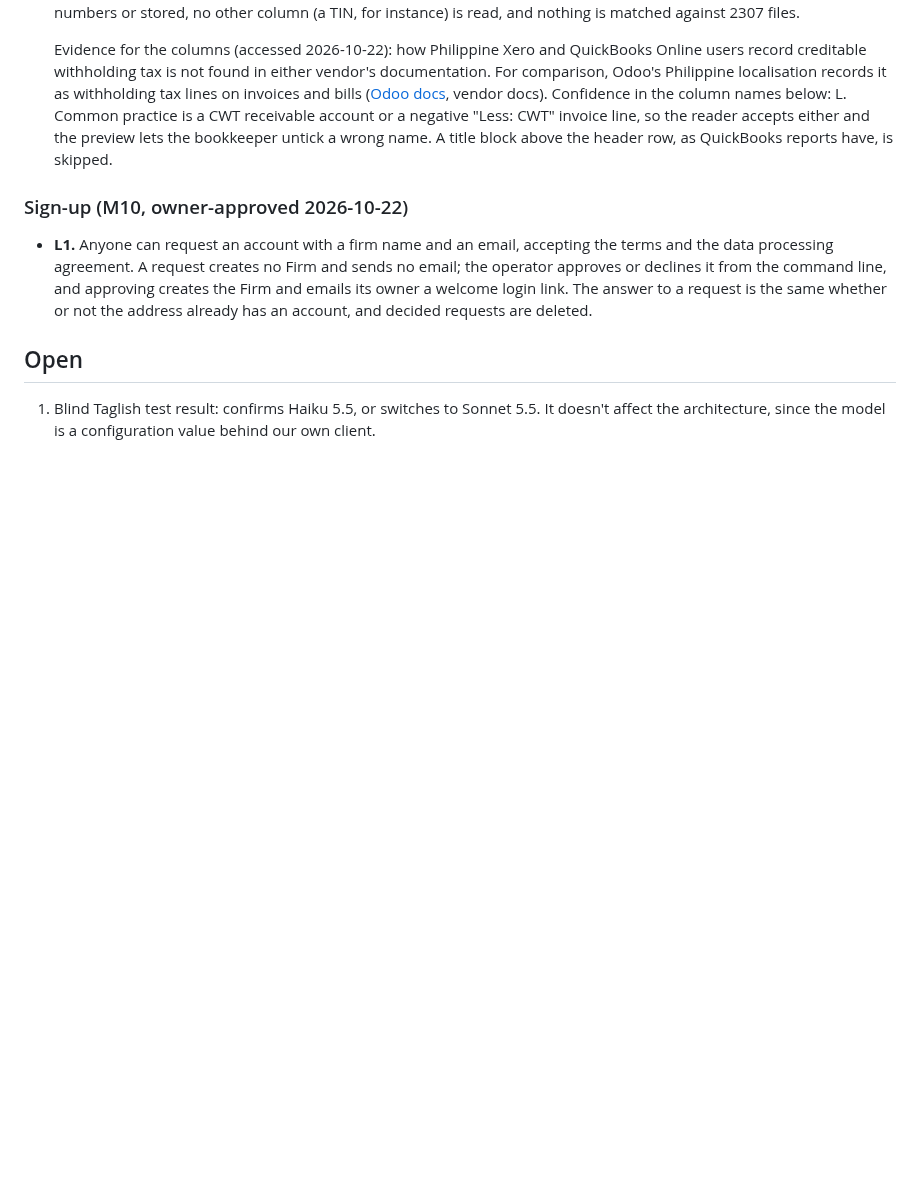
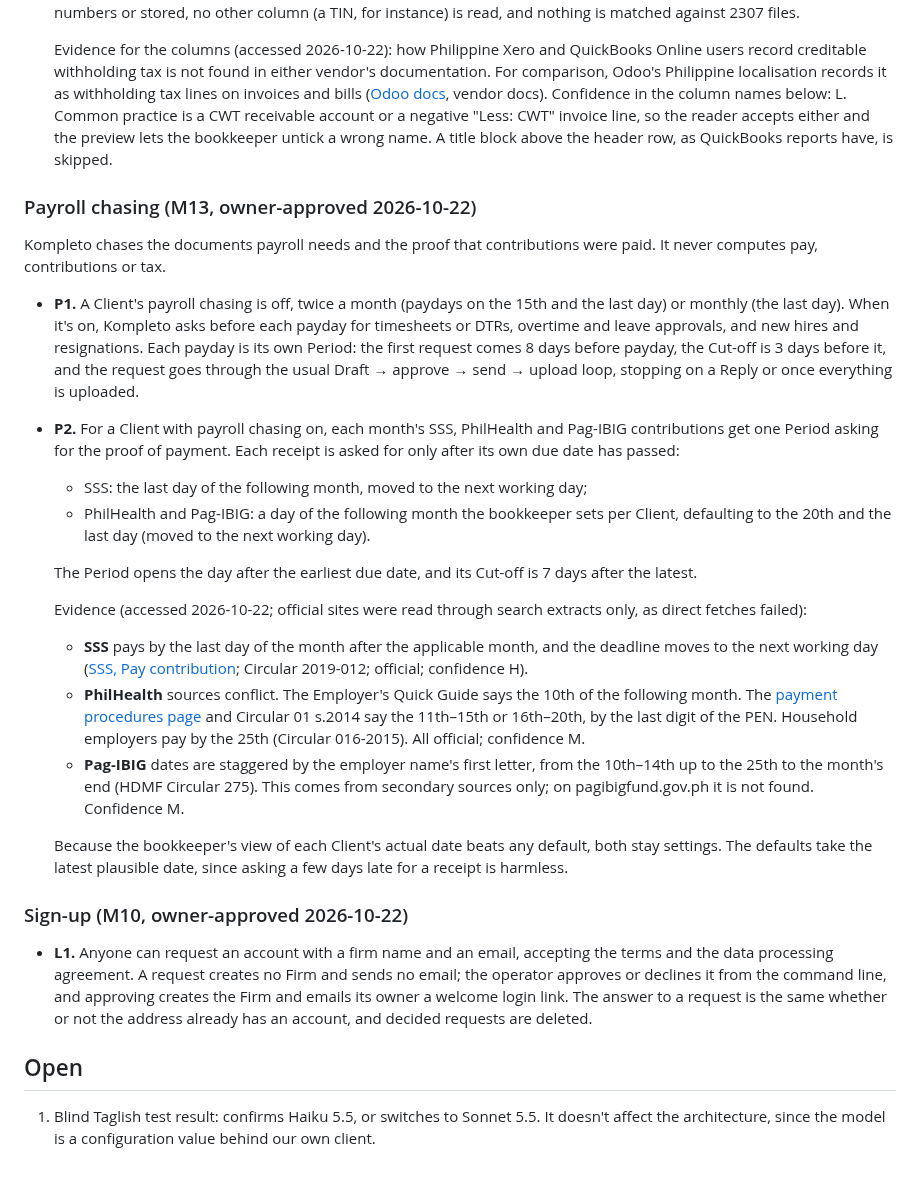
Before and after one commit to Enriquez-Johnmark/kompleto, a Markdown page: docs/product/p1-spec.md, the part around the change. Drawn GitHub-style; blank space fills up the shorter version.

Commit message:
Specify payroll-input and remittance-receipt chasing (P1, P2)

```diff
--- a/docs/product/p1-spec.md
+++ b/docs/product/p1-spec.md
@@ -281,6 +281,24 @@ Kompleto's first version is done when every criterion below passes. Each criteri
 
   Evidence for the columns (accessed 2026-10-22): how Philippine Xero and QuickBooks Online users record creditable withholding tax is not found in either vendor's documentation. For comparison, Odoo's Philippine localisation records it as withholding tax lines on invoices and bills ([Odoo docs](https://www.odoo.com/documentation/18.0/applications/finance/fiscal_localizations/philippines.html), vendor docs). Confidence in the column names below: L. Common practice is a CWT receivable account or a negative "Less: CWT" invoice line, so the reader accepts either and the preview lets the bookkeeper untick a wrong name. A title block above the header row, as QuickBooks reports have, is skipped.
 
+### Payroll chasing (M13, owner-approved 2026-10-22)
+
+Kompleto chases the documents payroll needs and the proof that contributions were paid. It never computes pay, contributions or tax.
+
+- **P1.** A Client's payroll chasing is off, twice a month (paydays on the 15th and the last day) or monthly (the last day). When it's on, Kompleto asks before each payday for timesheets or DTRs, overtime and leave approvals, and new hires and resignations. Each payday is its own Period: the first request comes 8 days before payday, the Cut-off is 3 days before it, and the request goes through the usual Draft → approve → send → upload loop, stopping on a Reply or once everything is uploaded.
+- **P2.** For a Client with payroll chasing on, each month's SSS, PhilHealth and Pag-IBIG contributions get one Period asking for the proof of payment. Each receipt is asked for only after its own due date has passed:
+  - SSS: the last day of the following month, moved to the next working day;
+  - PhilHealth and Pag-IBIG: a day of the following month the bookkeeper sets per Client, defaulting to the 20th and the last day (moved to the next working day).
+
+  The Period opens the day after the earliest due date, and its Cut-off is 7 days after the latest.
+
+  Evidence (accessed 2026-10-22; official sites were read through search extracts only, as direct fetches failed):
+  - **SSS** pays by the last day of the month after the applicable month, and the deadline moves to the next working day ([SSS, Pay contribution](https://www.sss.gov.ph/pay-contribution/); Circular 2019-012; official; confidence H).
+  - **PhilHealth** sources conflict. The Employer's Quick Guide says the 10th of the following month. The [payment procedures page](https://www.philhealth.gov.ph/partners/employers/pay_procedures.php) and Circular 01 s.2014 say the 11th–15th or 16th–20th, by the last digit of the PEN. Household employers pay by the 25th (Circular 016-2015). All official; confidence M.
+  - **Pag-IBIG** dates are staggered by the employer name's first letter, from the 10th–14th up to the 25th to the month's end (HDMF Circular 275). This comes from secondary sources only; on pagibigfund.gov.ph it is not found. Confidence M.
+
+  Because the bookkeeper's view of each Client's actual date beats any default, both stay settings. The defaults take the latest plausible date, since asking a few days late for a receipt is harmless.
+
 ### Sign-up (M10, owner-approved 2026-10-22)
 
 - **L1.** Anyone can request an account with a firm name and an email, accepting the terms and the data processing agreement. A request creates no Firm and sends no email; the operator approves or declines it from the command line, and approving creates the Firm and emails its owner a welcome login link. The answer to a request is the same whether or not the address already has an account, and decided requests are deleted.
```
